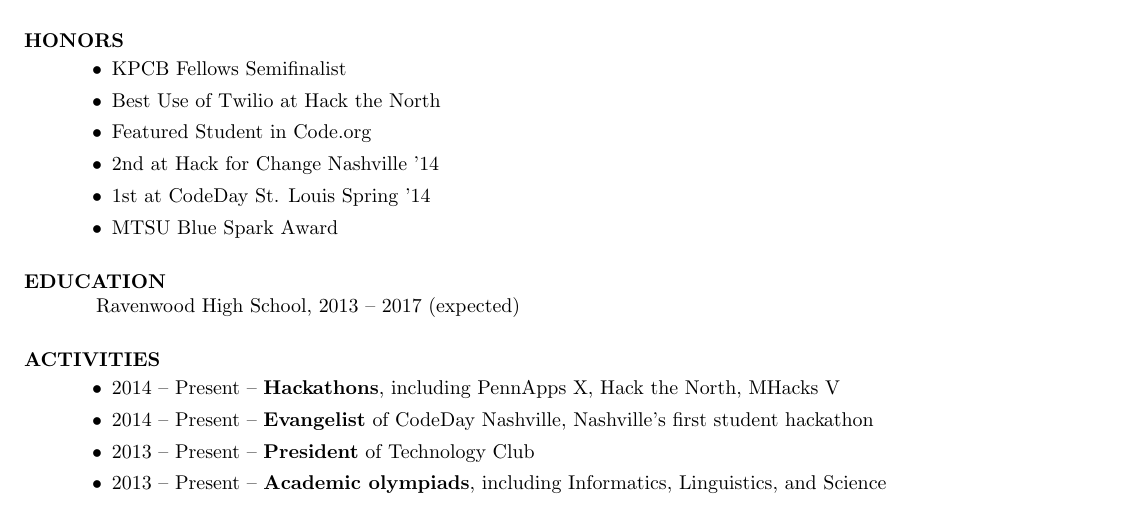
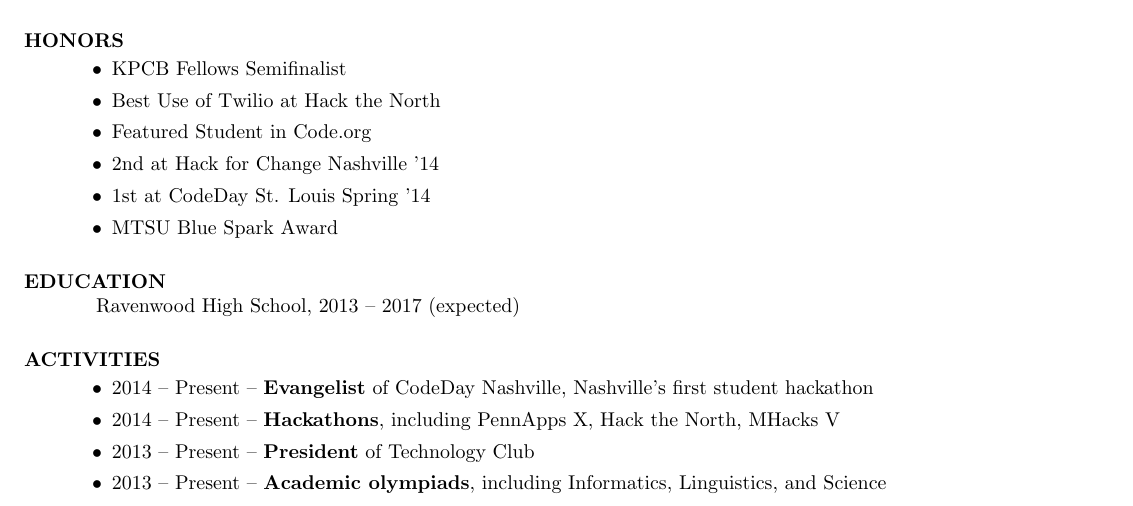
Before and after one commit to tejasmanohar/resume, a LaTeX CV (resume.tex): part of the page, cut so that both start at the same text. Compiled offline with pdfLaTeX.

Commit message:
order activities

```diff
--- a/resume.tex
+++ b/resume.tex
@@ -77,8 +77,8 @@
 \section{ACTIVITIES}
 
 \begin{itemize}[leftmargin=8pt]
+  \item 2014 -- Present -- \textbf{Evangelist} of CodeDay Nashville, Nashville's first student hackathon
   \item 2014 -- Present -- \textbf{Hackathons}, including PennApps X, Hack the North, MHacks V
-  \item 2014 -- Present -- \textbf{Evangelist} of CodeDay Nashville, Nashville's first student hackathon
   \item 2013 -- Present -- \textbf{President} of Technology Club
   \item 2013 -- Present -- \textbf{Academic olympiads}, including Informatics, Linguistics, and Science
 \end{itemize}
```
Also changed, not shown: resume.pdf.
